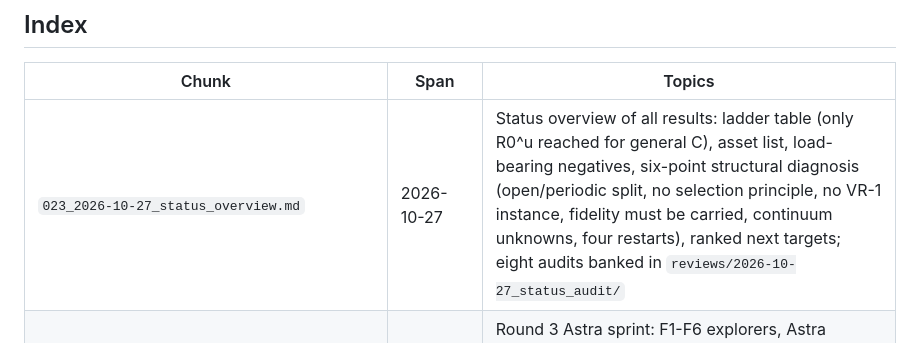
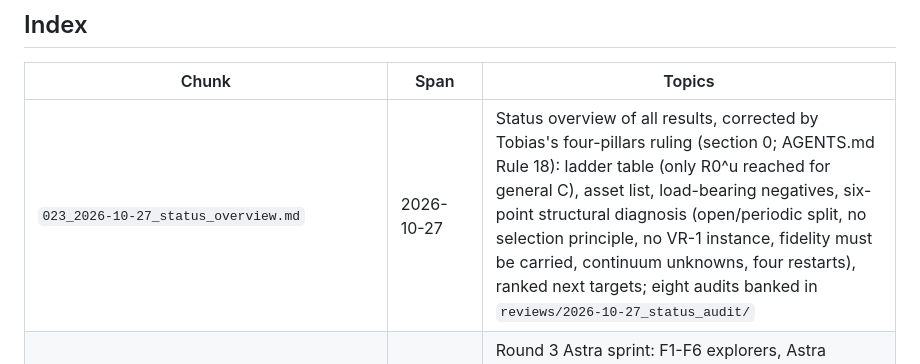
Before and after one commit to tobiasosborne/cft-anyons, a Markdown page: worklog/README.md, the part around the change. Rendered like a GitHub page.

```diff
--- a/worklog/README.md
+++ b/worklog/README.md
@@ -22,7 +22,7 @@ gotcha) goes to agent memory under
 
 | Chunk | Span | Topics |
 |---|---|---|
-| `023_2026-10-27_status_overview.md` | 2026-10-27 | Status overview of all results: ladder table (only R0^u reached for general C), asset list, load-bearing negatives, six-point structural diagnosis (open/periodic split, no selection principle, no VR-1 instance, fidelity must be carried, continuum unknowns, four restarts), ranked next targets; eight audits banked in `reviews/2026-10-27_status_audit/` |
+| `023_2026-10-27_status_overview.md` | 2026-10-27 | Status overview of all results, corrected by Tobias's four-pillars ruling (section 0; AGENTS.md Rule 18): ladder table (only R0^u reached for general C), asset list, load-bearing negatives, six-point structural diagnosis (open/periodic split, no selection principle, no VR-1 instance, fidelity must be carried, continuum unknowns, four restarts), ranked next targets; eight audits banked in `reviews/2026-10-27_status_audit/` |
 | `022_2026-10-25_round3_sprint.md` | 2026-10-25 (landed 2026-10-27) | Round 3 Astra sprint: F1-F6 explorers, Astra reviews and shard writers; verdicts F1/F5 COUNTEREXAMPLE with proof-complete replacements, F2/F3/F4/F6 WEAKER-RESULT-PROVED; CA-95--CA-100 landed (97-100 recovered from the laptop backup after the 07:08 failure); G1/G6 unreviewed; CONVENTIONS (ax) deferred registration |
 | `021_2026-10-22_round2_proofs.md` | 2026-10-22 | Round 2: six Codex (gpt-6-astra xhigh) proof notes E1-E6 + six Opus reviews; verdicts E1, E5 PROOF-COMPLETE, E6 COUNTEREXAMPLE with proof-complete positive theorem, E2/E3/E4 WEAKER-RESULT-PROVED; CA-89--CA-94 written and registered; dated amendments to CA-68, CA-75--CA-80; CA-88 grid + Round-2 Verdicts (R0^u reached at L0+half-braiding); brief corrections (antiunitary parity, false A3 clause, E6 universality, seam-pairing dependence); CONVENTIONS (ar)-(aw); Codex quota 32% -> 40% weekly |
 | `020_2026-10-22_integration_sprint.md` | 2026-10-22 | Integration sprint: no-model-hyperfixation directive (Rule 16); 12-reader/3-judge repo survey (synthesis in session scratchpad, not repo); CA-86/87 merge ((ac)->(ak), (ad)->(aj)); six Astra explorations D1-D6 with Opus reviews, all headlines needs-reformulation; CA-76--CA-80 written and registered; errata to CA-72/73/86; CONVENTIONS (al)-(ap); July testsets 565/565 standalone; open decisions (chiral vs full, bare vs enriched input, what counts as an instance) |
```
Also changed, not shown: AGENTS.md (+40 -3 lines), worklog/023_2026-10-27_status_overview.md (+60 -12 lines).
